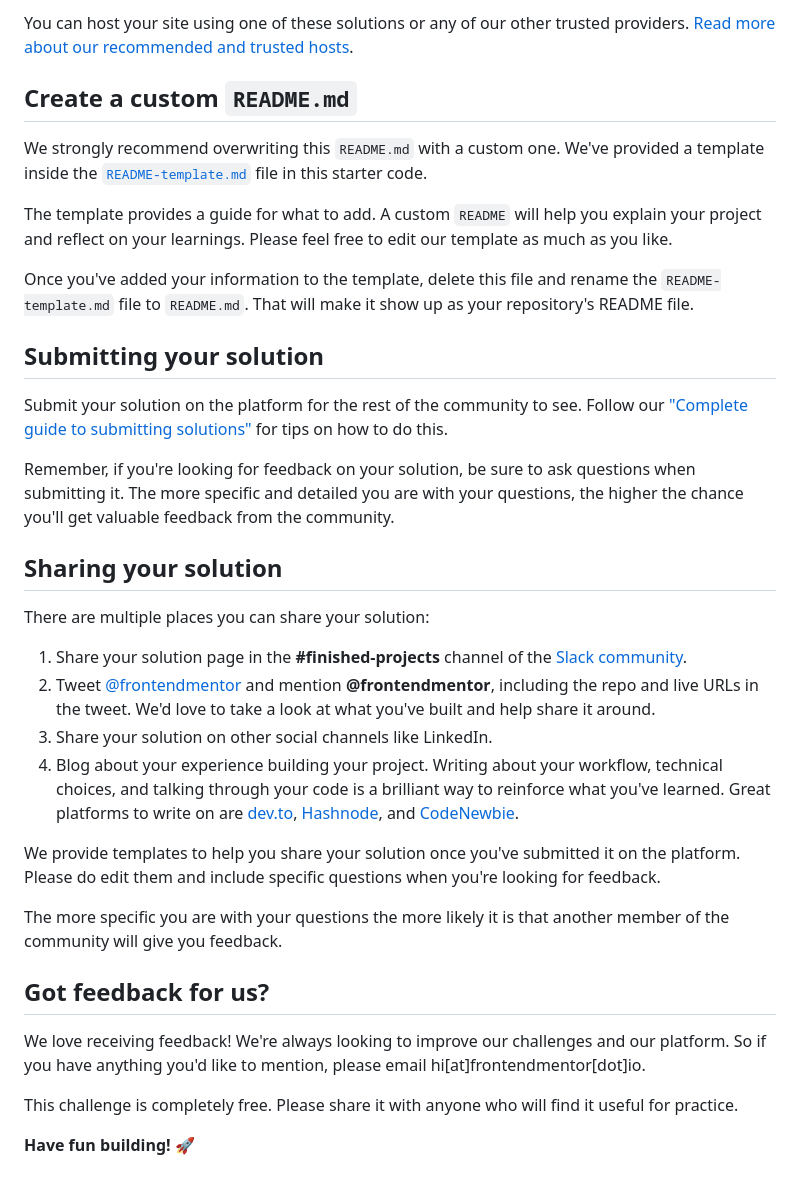
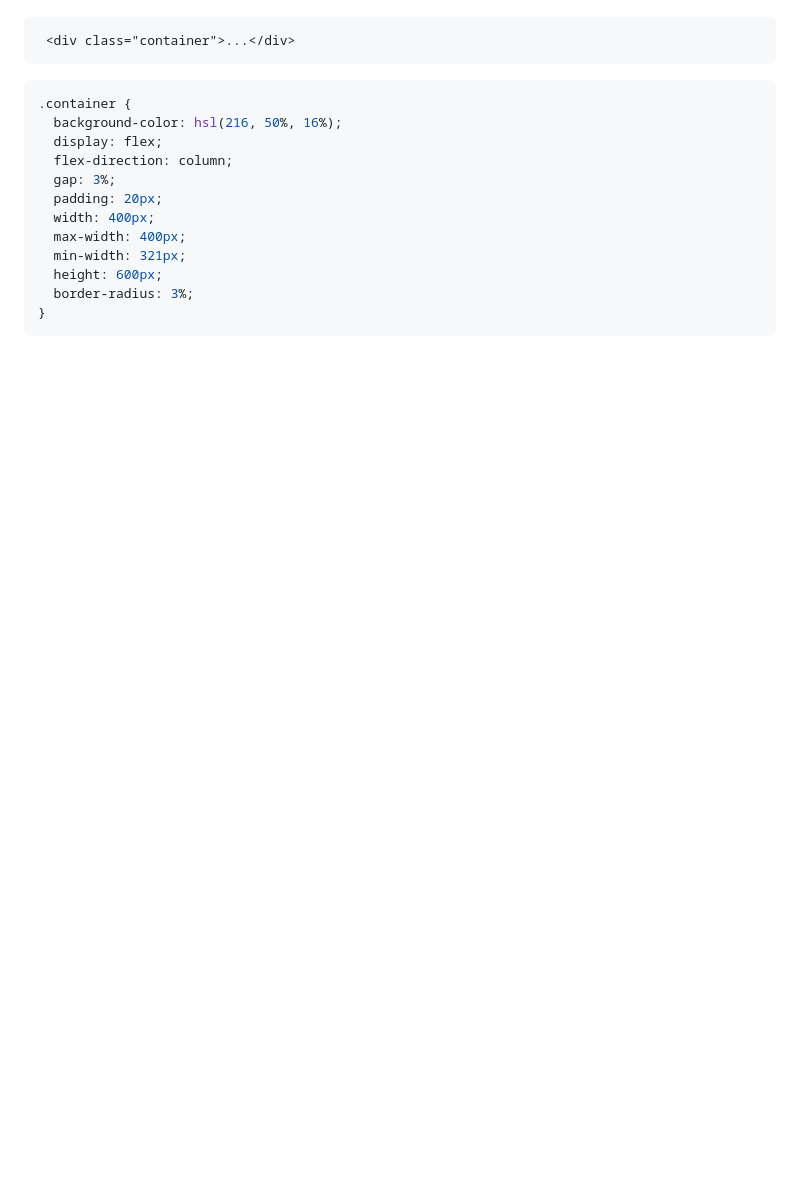
Before and after one commit to sqatim/nft-preview-card-component, a Markdown page: README.md, the part around the change printed below. GitHub-like rendering; blank space fills up the shorter version.

````diff
--- a/README.md
+++ b/README.md
@@ -57,36 +41,17 @@ As mentioned above, there are many ways to host your project for free. Our recom
-You can host your site using one of these solutions or any of our other trusted providers. [Read more about our recommended and trusted hosts](https://medium.com/frontend-mentor/frontend-mentor-trusted-hosting-providers-bf000dfebe).
-
-## Create a custom `README.md`
-
-We strongly recommend overwriting this `README.md` with a custom one. We've provided a template inside the [`README-template.md`](./README-template.md) file in this starter code.
-
-The template provides a guide for what to add. A custom `README` will help you explain your project and reflect on your learnings. Please feel free to edit our template as much as you like.
-
-Once you've added your information to the template, delete this file and rename the `README-template.md` file to `README.md`. That will make it show up as your repository's README file.
-
-## Submitting your solution
-
-Submit your solution on the platform for the rest of the community to see. Follow our ["Complete guide to submitting solutions"](https://medium.com/frontend-mentor/a-complete-guide-to-submitting-solutions-on-frontend-mentor-ac6384162248) for tips on how to do this.
-
-Remember, if you're looking for feedback on your solution, be sure to ask questions when submitting it. The more specific and detailed you are with your questions, the higher the chance you'll get valuable feedback from the community.
-
-## Sharing your solution
-
-There are multiple places you can share your solution:
-
-1. Share your solution page in the **#finished-projects** channel of the [Slack community](https://www.frontendmentor.io/slack).
-2. Tweet [@frontendmentor](https://twitter.com/frontendmentor) and mention **@frontendmentor**, including the repo and live URLs in the tweet. We'd love to take a look at what you've built and help share it around.
-3. Share your solution on other social channels like LinkedIn.
-4. Blog about your experience building your project. Writing about your workflow, technical choices, and talking through your code is a brilliant way to reinforce what you've learned. Great platforms to write on are [dev.to](https://dev.to/), [Hashnode](https://hashnode.com/), and [CodeNewbie](https://community.codenewbie.org/).
-
-We provide templates to help you share your solution once you've submitted it on the platform. Please do edit them and include specific questions when you're looking for feedback.
-
-The more specific you are with your questions the more likely it is that another member of the community will give you feedback.
-
-## Got feedback for us?
-
-We love receiving feedback! We're always looking to improve our challenges and our platform. So if you have anything you'd like to mention, please email hi[at]frontendmentor[dot]io.
-
-This challenge is completely free. Please share it with anyone who will find it useful for practice.
-
-**Have fun building!** 🚀
+```html
+ <div class="container">...</div>
+```
+```css
+.container {
+  background-color: hsl(216, 50%, 16%);
+  display: flex;
+  flex-direction: column;
+  gap: 3%;
+  padding: 20px;
+  width: 400px;
+  max-width: 400px;
+  min-width: 321px;
+  height: 600px;
+  border-radius: 3%;
+}
+```
````
Also changed, not shown: other parts of README.md (+21 -37 lines), images/ScreenshotPreviewCard.png (added).
